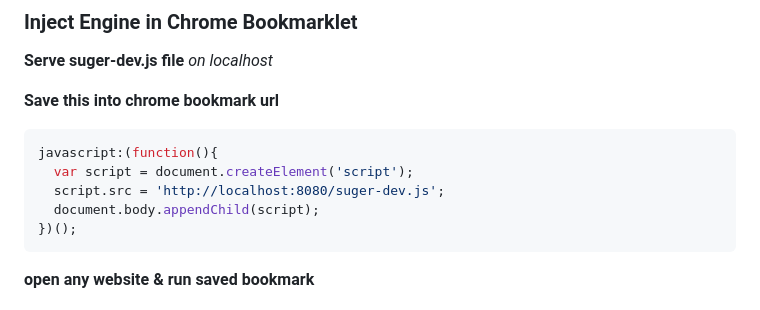
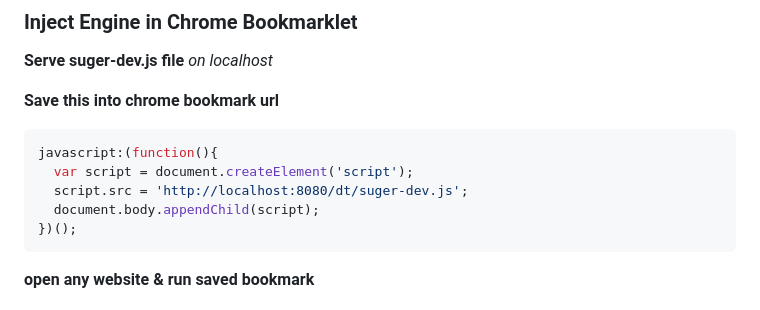
Before and after one commit to Sou6900/suger-devtool, a Markdown page: README.md, the part around the change. Drawn GitHub-style.

`````diff
--- a/README.md
+++ b/README.md
@@ -107,7 +107,7 @@ Add this before `</body>`:
 ```js
 javascript:(function(){
   var script = document.createElement('script');
-  script.src = 'http://localhost:8080/suger-dev.js';
+  script.src = 'http://localhost:8080/dt/suger-dev.js';
   document.body.appendChild(script);
 })();
 ````
`````
